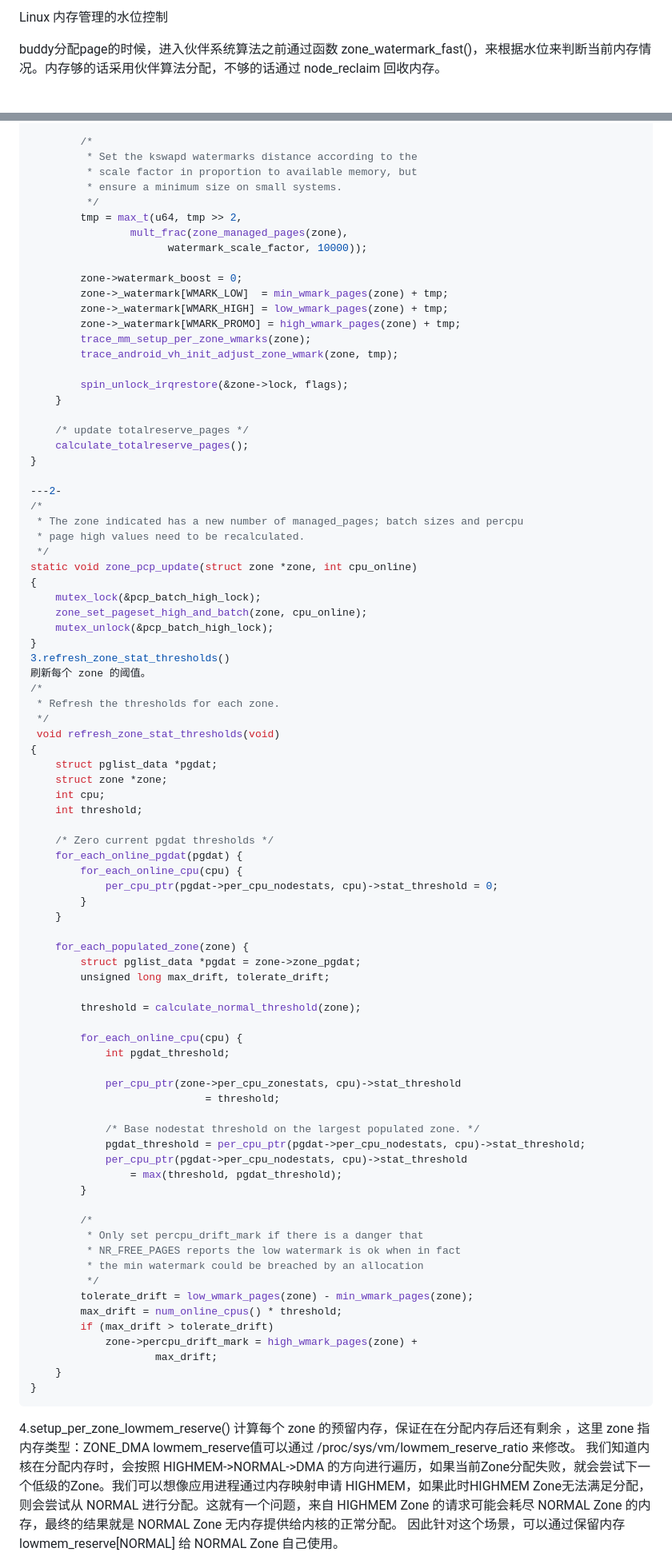
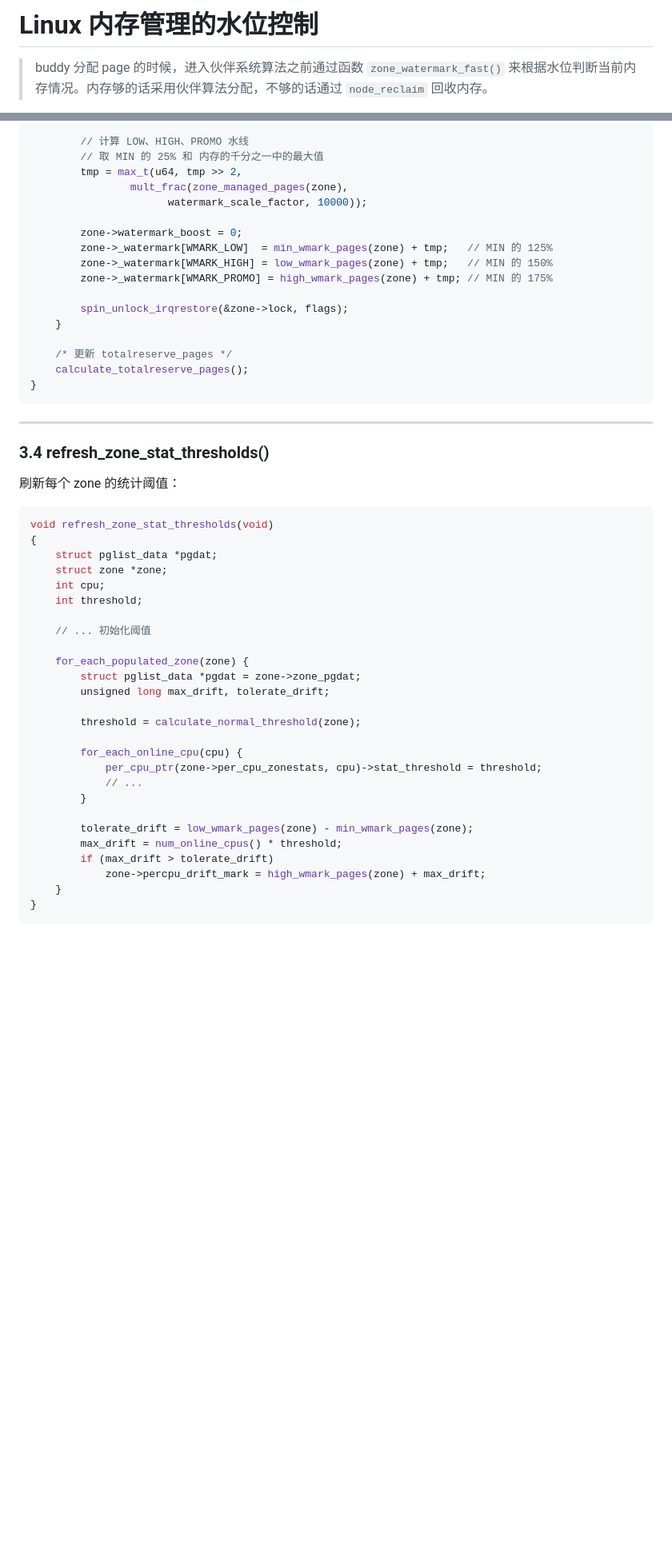
Before and after one commit to ysg1011/ysg1011.github.io, a Markdown page: linux/memory_manage/内存分配-水线计算.md, 2 parts joined by grey strips. Shown at 80% size. Drawn GitHub-style; blank space fills up the shorter version.

````diff
--- a/linux/memory_manage/内存分配-水线计算.md
+++ b/linux/memory_manage/内存分配-水线计算.md
@@ -1,4 +1,4 @@
-Linux 内存管理的水位控制
+# Linux 内存管理的水位控制
 
-buddy分配page的时候，进入伙伴系统算法之前通过函数 zone_watermark_fast()，来根据水位来判断当前内存情况。内存够的话采用伙伴算法分配，不够的话通过 node_reclaim 回收内存。
+> buddy 分配 page 的时候，进入伙伴系统算法之前通过函数 `zone_watermark_fast()` 来根据水位判断当前内存情况。内存够的话采用伙伴算法分配，不够的话通过 `node_reclaim` 回收内存。
 
@@ -174,58 +173,40 @@ static void __setup_per_zone_wmarks(void)
             zone->_watermark[WMARK_MIN] = tmp;
         }
 
-        /*
-         * Set the kswapd watermarks distance according to the
-         * scale factor in proportion to available memory, but
-         * ensure a minimum size on small systems.
-         */
+        // 计算 LOW、HIGH、PROMO 水线
+        // 取 MIN 的 25% 和 内存的千分之一中的最大值
         tmp = max_t(u64, tmp >> 2,
                 mult_frac(zone_managed_pages(zone),
                       watermark_scale_factor, 10000));
 
         zone->watermark_boost = 0;
-        zone->_watermark[WMARK_LOW]  = min_wmark_pages(zone) + tmp;
-        zone->_watermark[WMARK_HIGH] = low_wmark_pages(zone) + tmp;
-        zone->_watermark[WMARK_PROMO] = high_wmark_pages(zone) + tmp;
-        trace_mm_setup_per_zone_wmarks(zone);
-        trace_android_vh_init_adjust_zone_wmark(zone, tmp);
+        zone->_watermark[WMARK_LOW]  = min_wmark_pages(zone) + tmp;   // MIN 的 125%
+        zone->_watermark[WMARK_HIGH] = low_wmark_pages(zone) + tmp;   // MIN 的 150%
+        zone->_watermark[WMARK_PROMO] = high_wmark_pages(zone) + tmp; // MIN 的 175%
 
         spin_unlock_irqrestore(&zone->lock, flags);
     }
 
-    /* update totalreserve_pages */
+    /* 更新 totalreserve_pages */
     calculate_totalreserve_pages();
 }
+```
 
----2-
-/*
- * The zone indicated has a new number of managed_pages; batch sizes and percpu
- * page high values need to be recalculated.
- */
-static void zone_pcp_update(struct zone *zone, int cpu_online)
-{
-    mutex_lock(&pcp_batch_high_lock);
-    zone_set_pageset_high_and_batch(zone, cpu_online);
-    mutex_unlock(&pcp_batch_high_lock);
-}
-3.refresh_zone_stat_thresholds()
-刷新每个 zone 的阈值。
-/*
- * Refresh the thresholds for each zone.
- */
- void refresh_zone_stat_thresholds(void)
+---
+
+### 3.4 refresh_zone_stat_thresholds()
+
+刷新每个 zone 的统计阈值：
+
+```c
+void refresh_zone_stat_thresholds(void)
 {
     struct pglist_data *pgdat;
     struct zone *zone;
     int cpu;
     int threshold;
 
-    /* Zero current pgdat thresholds */
-    for_each_online_pgdat(pgdat) {
-        for_each_online_cpu(cpu) {
-            per_cpu_ptr(pgdat->per_cpu_nodestats, cpu)->stat_threshold = 0;
-        }
-    }
+    // ... 初始化阈值
 
     for_each_populated_zone(zone) {
         struct pglist_data *pgdat = zone->zone_pgdat;
@@ -234,33 +215,15 @@ static void zone_pcp_update(struct zone *zone, int cpu_online)
         threshold = calculate_normal_threshold(zone);
 
         for_each_online_cpu(cpu) {
-            int pgdat_threshold;
-
-            per_cpu_ptr(zone->per_cpu_zonestats, cpu)->stat_threshold
-                            = threshold;
-
-            /* Base nodestat threshold on the largest populated zone. */
-            pgdat_threshold = per_cpu_ptr(pgdat->per_cpu_nodestats, cpu)->stat_threshold;
-            per_cpu_ptr(pgdat->per_cpu_nodestats, cpu)->stat_threshold
-                = max(threshold, pgdat_threshold);
+            per_cpu_ptr(zone->per_cpu_zonestats, cpu)->stat_threshold = threshold;
+            // ...
         }
 
-        /*
-         * Only set percpu_drift_mark if there is a danger that
-         * NR_FREE_PAGES reports the low watermark is ok when in fact
-         * the min watermark could be breached by an allocation
-         */
         tolerate_drift = low_wmark_pages(zone) - min_wmark_pages(zone);
         max_drift = num_online_cpus() * threshold;
         if (max_drift > tolerate_drift)
-            zone->percpu_drift_mark = high_wmark_pages(zone) +
-                    max_drift;
+            zone->percpu_drift_mark = high_wmark_pages(zone) + max_drift;
     }
 }
 ```
-4.setup_per_zone_lowmem_reserve()
-计算每个 zone 的预留内存，保证在在分配内存后还有剩余 ，这里 zone 指 内存类型：ZONE_DMA
-lowmem_reserve值可以通过 /proc/sys/vm/lowmem_reserve_ratio 来修改。
-我们知道内核在分配内存时，会按照 HIGHMEM->NORMAL->DMA 的方向进行遍历，如果当前Zone分配失败，就会尝试下一个低级的Zone。我们可以想像应用进程通过内存映射申请 HIGHMEM，如果此时HIGHMEM Zone无法满足分配，则会尝试从 NORMAL 进行分配。这就有一个问题，来自 HIGHMEM Zone 的请求可能会耗尽 NORMAL Zone 的内存，最终的结果就是 NORMAL Zone 无内存提供给内核的正常分配。
-因此针对这个场景，可以通过保留内存 lowmem_reserve[NORMAL] 给 NORMAL Zone 自己使用。
 
````
Also changed, not shown: other parts of linux/memory_manage/内存分配-水线计算.md (+149 -127 lines).
